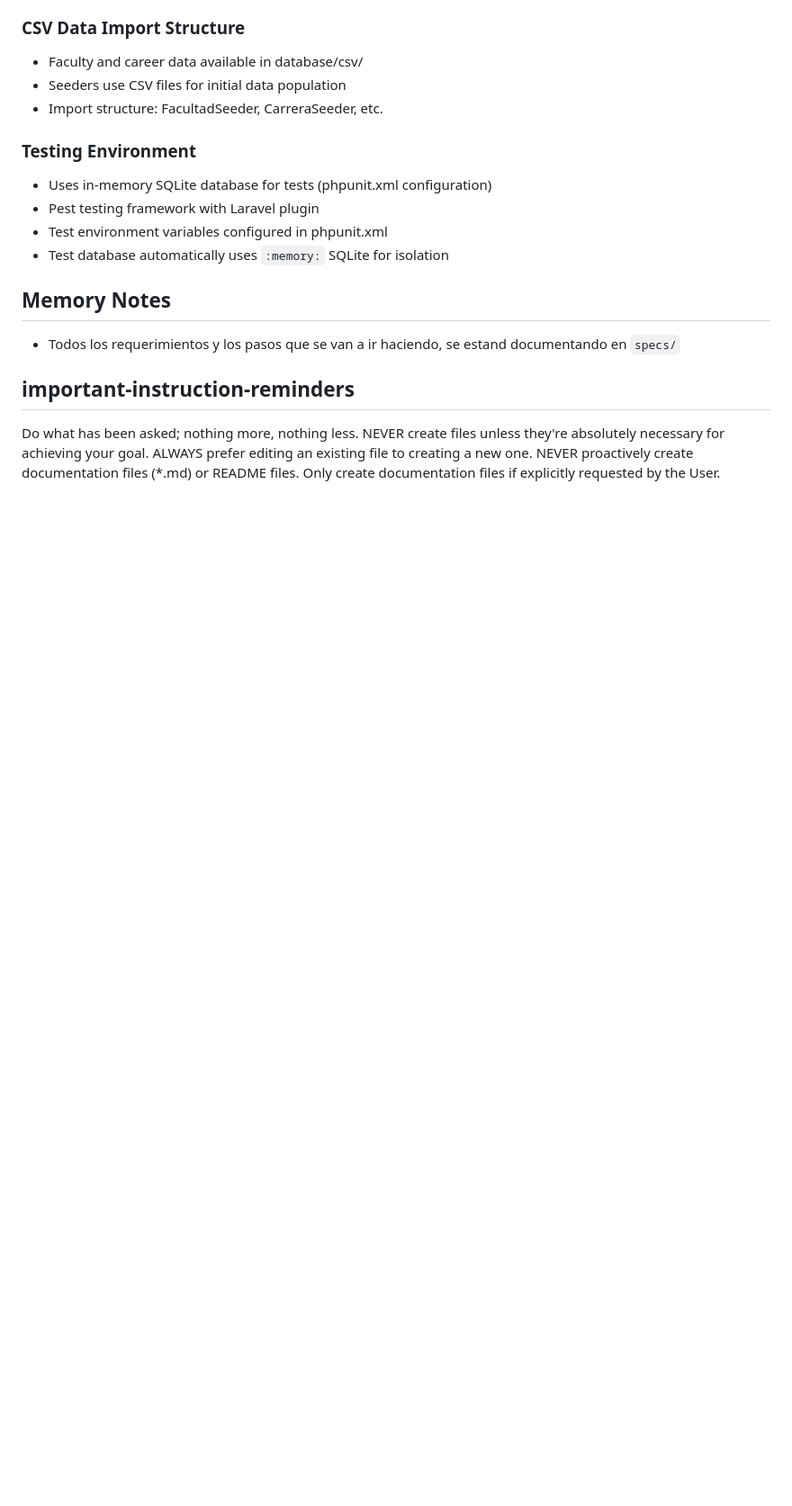
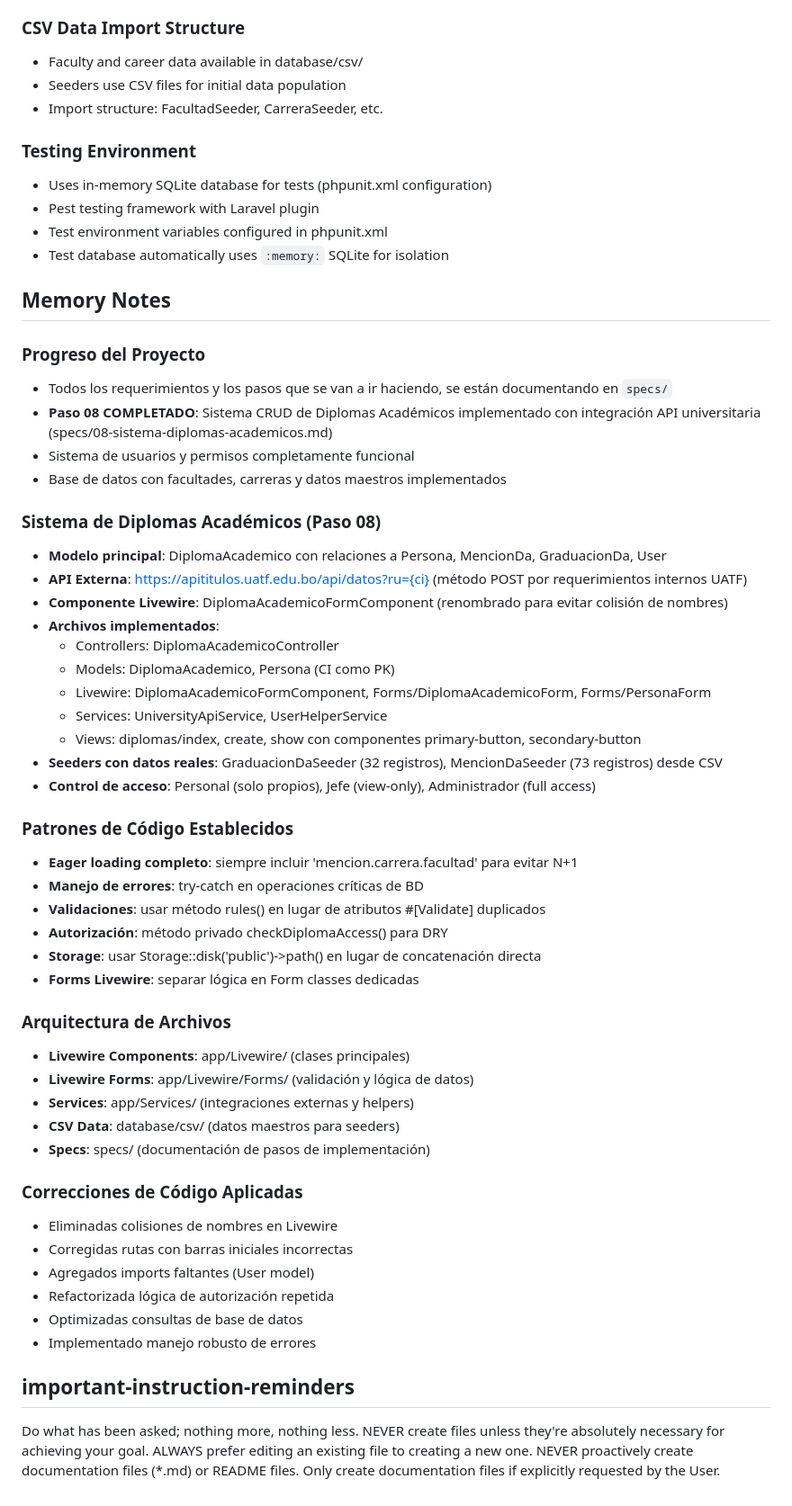
Before and after one commit to hesitorremitos/titulos-claude, a Markdown page: CLAUDE.md, the part around the change. Shown: that part at 90% size. Drawn GitHub-style; blank space fills up the shorter version.

Commit message:
feat: actualización del progreso del proyecto y mejoras en el sistema de diplomas académicos

```diff
--- a/CLAUDE.md
+++ b/CLAUDE.md
@@ -176,7 +176,47 @@ php artisan test        # Alternative test command
 
 ## Memory Notes
 
-- Todos los requerimientos y los pasos que se van a ir haciendo, se estand documentando en `specs/`
+### Progreso del Proyecto
+- Todos los requerimientos y los pasos que se van a ir haciendo, se están documentando en `specs/`
+- **Paso 08 COMPLETADO**: Sistema CRUD de Diplomas Académicos implementado con integración API universitaria (specs/08-sistema-diplomas-academicos.md)
+- Sistema de usuarios y permisos completamente funcional
+- Base de datos con facultades, carreras y datos maestros implementados
+
+### Sistema de Diplomas Académicos (Paso 08)
+- **Modelo principal**: DiplomaAcademico con relaciones a Persona, MencionDa, GraduacionDa, User
+- **API Externa**: https://apititulos.uatf.edu.bo/api/datos?ru={ci} (método POST por requerimientos internos UATF)
+- **Componente Livewire**: DiplomaAcademicoFormComponent (renombrado para evitar colisión de nombres)
+- **Archivos implementados**:
+  - Controllers: DiplomaAcademicoController
+  - Models: DiplomaAcademico, Persona (CI como PK)
+  - Livewire: DiplomaAcademicoFormComponent, Forms/DiplomaAcademicoForm, Forms/PersonaForm
+  - Services: UniversityApiService, UserHelperService
+  - Views: diplomas/index, create, show con componentes primary-button, secondary-button
+- **Seeders con datos reales**: GraduacionDaSeeder (32 registros), MencionDaSeeder (73 registros) desde CSV
+- **Control de acceso**: Personal (solo propios), Jefe (view-only), Administrador (full access)
+
+### Patrones de Código Establecidos
+- **Eager loading completo**: siempre incluir 'mencion.carrera.facultad' para evitar N+1
+- **Manejo de errores**: try-catch en operaciones críticas de BD
+- **Validaciones**: usar método rules() en lugar de atributos #[Validate] duplicados
+- **Autorización**: método privado checkDiplomaAccess() para DRY
+- **Storage**: usar Storage::disk('public')->path() en lugar de concatenación directa
+- **Forms Livewire**: separar lógica en Form classes dedicadas
+
+### Arquitectura de Archivos
+- **Livewire Components**: app/Livewire/ (clases principales)
+- **Livewire Forms**: app/Livewire/Forms/ (validación y lógica de datos)
+- **Services**: app/Services/ (integraciones externas y helpers)
+- **CSV Data**: database/csv/ (datos maestros para seeders)
+- **Specs**: specs/ (documentación de pasos de implementación)
+
+### Correcciones de Código Aplicadas
+- Eliminadas colisiones de nombres en Livewire
+- Corregidas rutas con barras iniciales incorrectas
+- Agregados imports faltantes (User model)
+- Refactorizada lógica de autorización repetida
+- Optimizadas consultas de base de datos
+- Implementado manejo robusto de errores
 
 ## important-instruction-reminders
 Do what has been asked; nothing more, nothing less.
```
